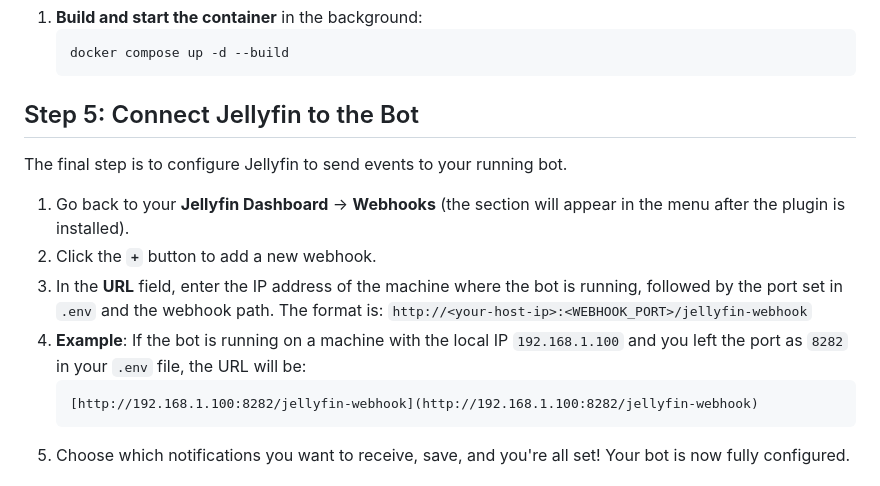
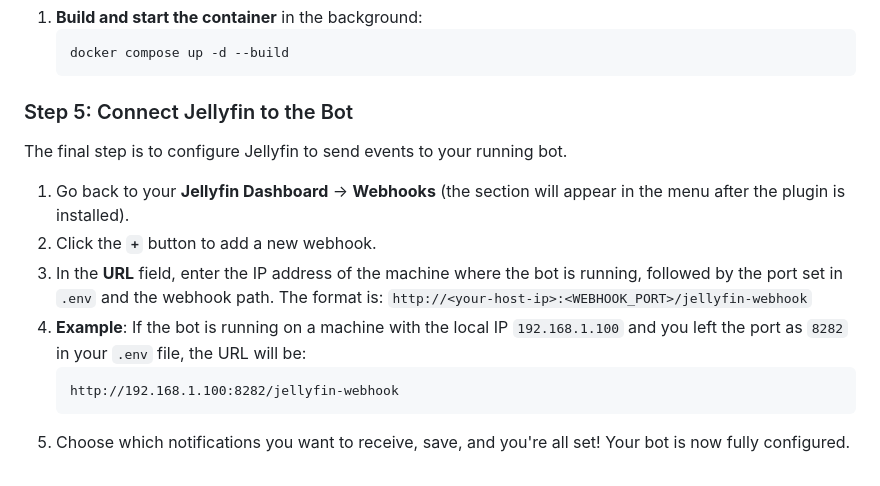
Before and after one commit to nairdahh/Anchorr, a Markdown page: README.md, the part around the change. GitHub-like rendering.

````diff
--- a/README.md
+++ b/README.md
@@ -99,7 +99,7 @@ This is the recommended method for most users as it simplifies dependency manage
     docker compose up -d --build
     ```
 
-## Step 5: Connect Jellyfin to the Bot
+### Step 5: Connect Jellyfin to the Bot
 
 The final step is to configure Jellyfin to send events to your running bot.
 
@@ -109,7 +109,7 @@ The final step is to configure Jellyfin to send events to your running bot.
     `http://<your-host-ip>:<WEBHOOK_PORT>/jellyfin-webhook`
 4.  **Example**: If the bot is running on a machine with the local IP `192.168.1.100` and you left the port as `8282` in your `.env` file, the URL will be:
     ```
-    [http://192.168.1.100:8282/jellyfin-webhook](http://192.168.1.100:8282/jellyfin-webhook)
+    http://192.168.1.100:8282/jellyfin-webhook
     ```
 5.  Choose which notifications you want to receive, save, and you're all set! Your bot is now fully configured.
 
````
